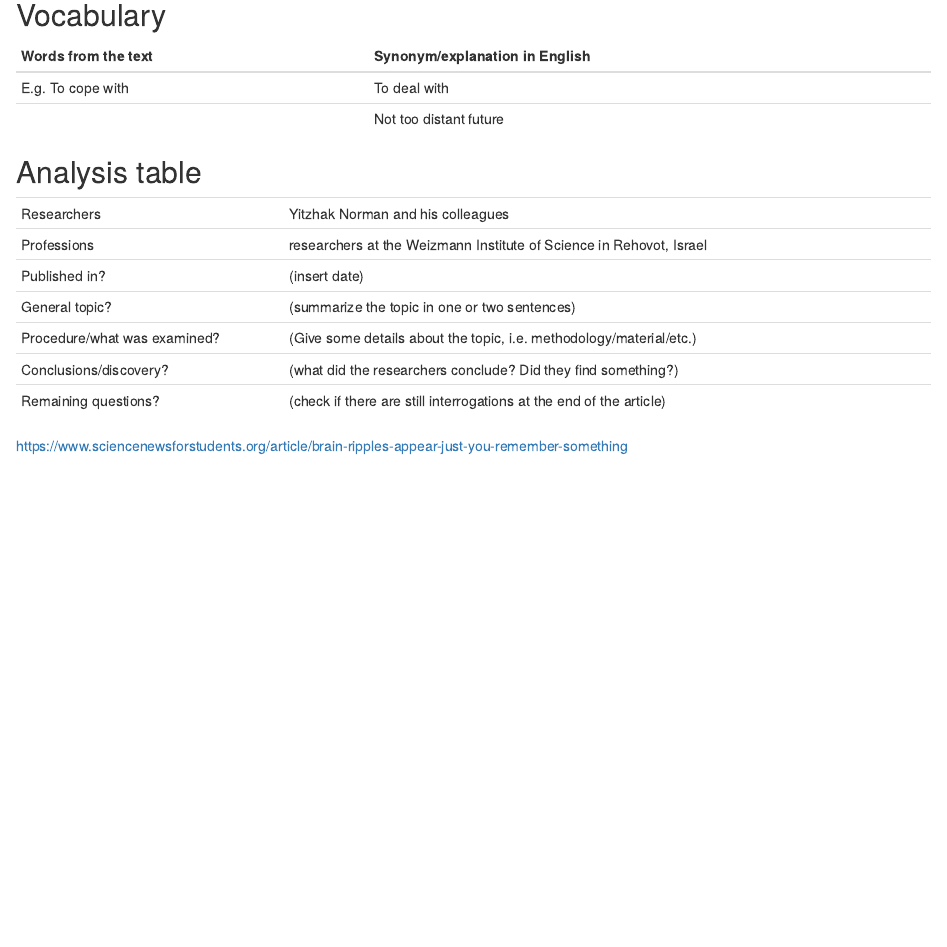
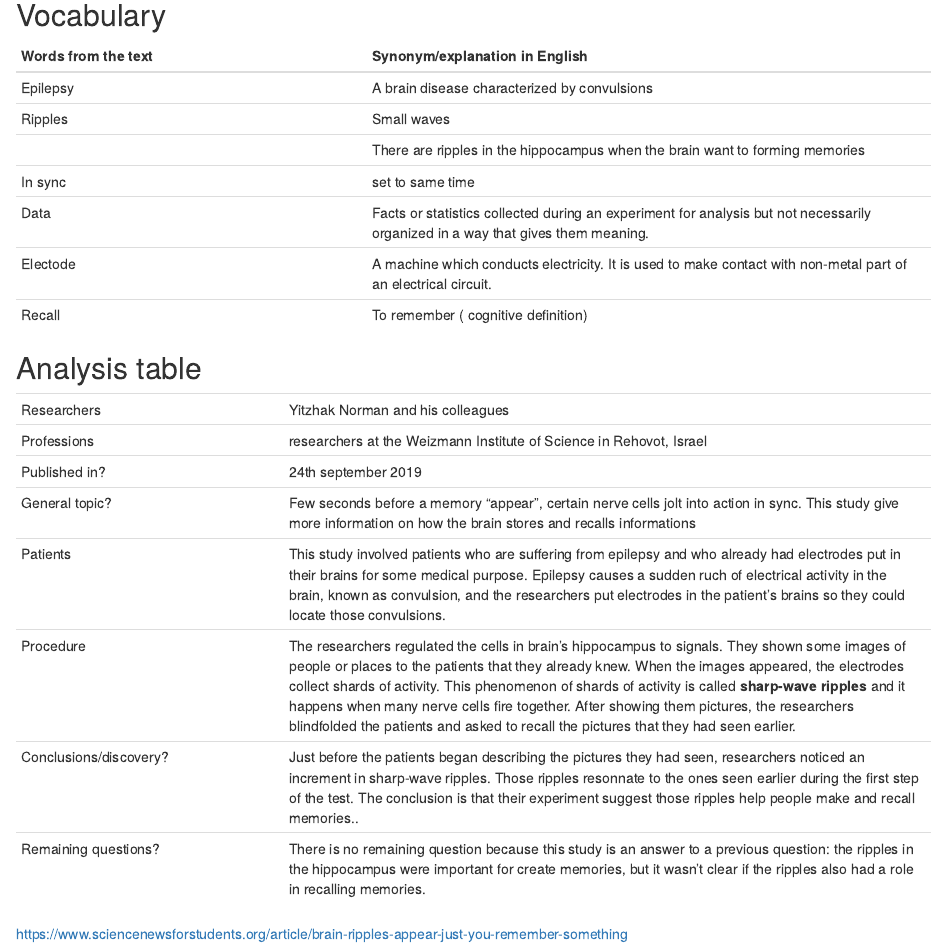
Before and after one commit to EmelyUwaze/Emely-Uwaze-Blog, an R Markdown document (_posts/2019-09-18-article-1/article-1.Rmd): the page in a window 1100 px wide, from 240 px down. Rendered offline with R 4.5, knitr and Pandoc, with nearby package versions; drawn as R Markdown's standard HTML page in place of the format the file asks for.

Commit message:
Article 1 fin

```diff
--- a/_posts/2019-09-18-article-1/article-1.Rmd
+++ b/_posts/2019-09-18-article-1/article-1.Rmd
@@ -23,8 +23,13 @@ knitr::opts_chunk$set(echo = FALSE)
 
 | Words from the text | Synonym/explanation in English |
 | ------------------- | ------------------------------ |
-| E.g. To cope with   | To deal with                   |
-|                     | Not too distant future         |
+| Epilepsy  | A brain disease characterized by convulsions                  |
+| Ripples                   | Small waves
+|           |                There are ripples in the hippocampus when the brain want to forming memories|
+|In sync | set to same time |
+|Data  | Facts or statistics collected during an experiment for analysis but not necessarily organized in a way that gives them meaning.|
+|Electode |  A machine which conducts electricity. It is used to make contact with non-metal part of an electrical circuit.|
+|Recall | To remember ( cognitive definition) |
 
 ## Analysis table
 
@@ -32,11 +37,12 @@ knitr::opts_chunk$set(echo = FALSE)
 | ---------------------------- | ------------------------------------------------------------------- |
 | Researchers                  | Yitzhak Norman and his colleagues                        |
 | Professions                 | researchers at the Weizmann Institute of Science in Rehovot, Israel                           |
-| Published in?                | (insert date)                                                       |
-| General topic?               |  (summarize the topic in one or two sentences)                      |
-| Procedure/what was examined? | (Give some details about the topic, i.e. methodology/material/etc.) |
-| Conclusions/discovery?       |  (what did the researchers conclude? Did they find something?)      |
-| Remaining questions?         | (check if there are still interrogations at the end of the article) |
+| Published in?                | 24th september 2019                                                       |
+| General topic?               | Few seconds before a memory "appear", certain nerve cells jolt into action in sync. This study give more information on how the brain stores and recalls informations |
+| Patients |This study involved patients who are suffering from epilepsy and who already had electrodes put in their brains for some medical purpose. Epilepsy causes a sudden ruch of electrical activity in the brain, known as convulsion, and the researchers put  electrodes in the patient's brains so they could locate those convulsions.|
+| Procedure | The researchers regulated the cells in brain's hippocampus to signals. They shown some images of people or places to the patients that they already knew. When the images appeared, the electrodes collect shards of activity. This phenomenon of shards of activity is called **sharp-wave ripples** and it happens when many nerve cells fire together. After showing them pictures, the researchers blindfolded the patients and asked to recall the pictures that they had seen earlier. |
+| Conclusions/discovery?       |  Just before the patients began describing the pictures they had seen, researchers noticed an increment in sharp-wave ripples. Those ripples resonnate to the ones seen earlier during the first step of the test. The conclusion is that their experiment suggest those ripples help people make and recall memories..     |
+| Remaining questions?         | There is no remaining question because this study is an answer to a previous question: the ripples in the hippocampus were important for create memories, but it wasn’t clear if the ripples also had a role in recalling memories. |
 
 
 <https://www.sciencenewsforstudents.org/article/brain-ripples-appear-just-you-remember-something>
```
Also changed, not shown: _posts/2019-09-18-article-1/article-1.html, docs/posts/posts.json, 2 other files.
